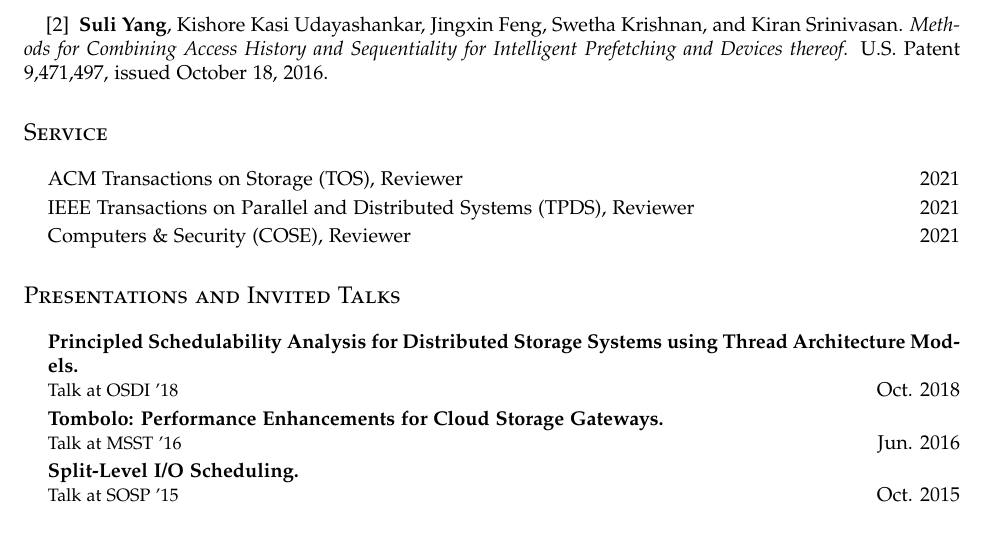
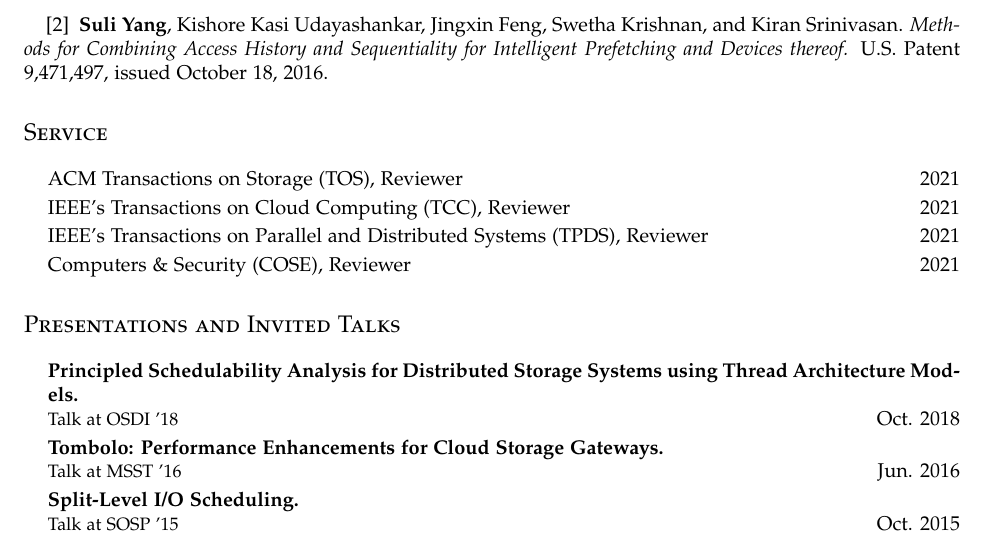
Before and after one commit to yangsuli/yangsuli.github.io, a LaTeX CV (cv/cv.tex): part of page 2 of 2, cut so that both start at the same text. Compiled offline with pdfLaTeX.

Commit message:
add review work to CV

```diff
--- a/cv/cv.tex
+++ b/cv/cv.tex
@@ -206,7 +206,8 @@ Resilience, Manageability, and Performance of Storage Systems and Data Managemen
 \section*{\textsc{Service}}
 \begin{itemize}
 	\item ACM Transactions on Storage (TOS), Reviewer \hfill 2021
-        \item IEEE Transactions on Parallel and Distributed Systems (TPDS), Reviewer \hfill 2021
+	\item IEEE's Transactions on Cloud Computing (TCC), Reviewer \hfill 2021
+        \item IEEE's Transactions on Parallel and Distributed Systems (TPDS), Reviewer \hfill 2021
 	\item Computers \& Security (COSE), Reviewer \hfill 2021
 \end{itemize}
 
```
Also changed, not shown: cv/cv.pdf.
